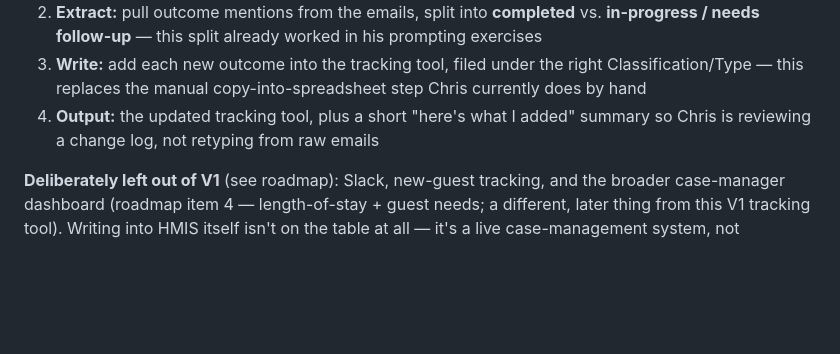
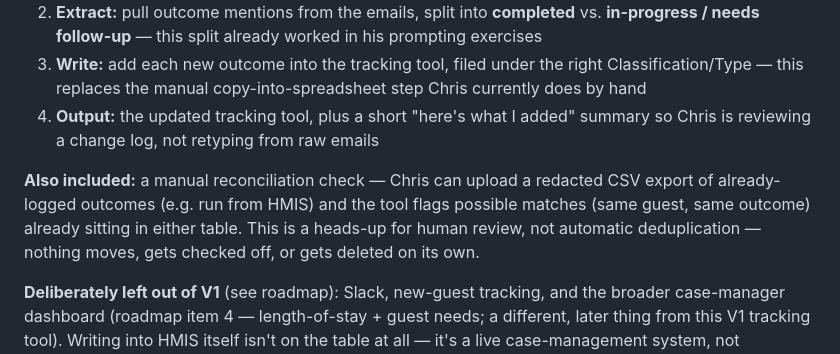
Before and after one commit to achriscox-jpg/austinai, a Markdown page: brief.md, the part around the change. GitHub-like rendering; blank space fills up the shorter version.

```diff
--- a/brief.md
+++ b/brief.md
@@ -20,6 +20,8 @@ His own definition of solved: *"a tool that pulls confirmed and potential future
 3. **Write:** add each new outcome into the tracking tool, filed under the right Classification/Type — this replaces the manual copy-into-spreadsheet step Chris currently does by hand
 4. **Output:** the updated tracking tool, plus a short "here's what I added" summary so Chris is reviewing a change log, not retyping from raw emails
 
+**Also included:** a manual reconciliation check — Chris can upload a redacted CSV export of already-logged outcomes (e.g. run from HMIS) and the tool flags possible matches (same guest, same outcome) already sitting in either table. This is a heads-up for human review, not automatic deduplication — nothing moves, gets checked off, or gets deleted on its own.
+
 **Deliberately left out of V1** (see roadmap): Slack, new-guest tracking, and the broader case-manager dashboard (roadmap item 4 — length-of-stay + guest needs; a different, later thing from this V1 tracking tool). Writing into HMIS itself isn't on the table at all — it's a live case-management system, not something this tool writes to at any stage. Chris's own tracking tool is his working system now (no more `Outcomes.xls` as the destination — it fully replaces it), so writing to it directly is the right amount of automation for two weeks. This keeps V1 to one data source (email), one destination (his tracking tool), and one output (an updated record + change log) — buildable and testable against real redacted data he already has in hand.
 
 ## Roadmap — Not Building Now, Building Later
```
Also changed, not shown: PRD.md (+7 -0 lines).
